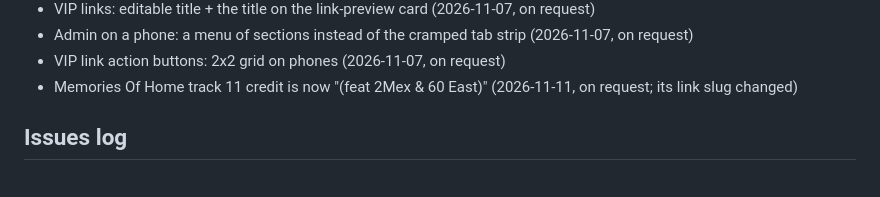
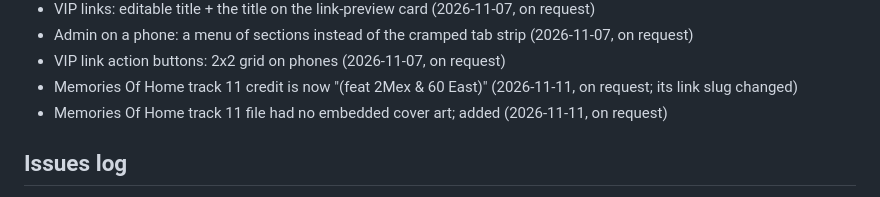
Before and after one commit to killcrey/panchos-bodega, a Markdown page: CLAUDE.md, the part around the change. GitHub-like rendering.

Commit message:
Notes: Memories track 11 cover art embedded
Co-Authored-By: Claude Sonnet 5.5 <noreply@anthropic.com>

```diff
--- a/CLAUDE.md
+++ b/CLAUDE.md
@@ -136,6 +136,7 @@ Full write-ups live in `docs/NOTES-ARCHIVE.md` (not auto-loaded). Before changin
 - Admin on a phone: a menu of sections instead of the cramped tab strip (2026-11-07, on request)
 - VIP link action buttons: 2x2 grid on phones (2026-11-07, on request)
 - Memories Of Home track 11 credit is now "(feat 2Mex & 60 East)" (2026-11-11, on request; its link slug changed)
+- Memories Of Home track 11 file had no embedded cover art; added (2026-11-11, on request)
 
 ## Issues log
 - **RESOLVED (verified live 2026-11-07: disable_signup=true) — public signup was enabled on the live Supabase project (found 2026-11-02)**: a read-only `GET <project>/auth/v1/settings` with the anon key returned `disable_signup: false` (`mailer_autoconfirm: false`, so a confirmed email is required, but anyone with an email address can get one). Every admin table here (orders, tips, email_captures, service_inquiries, lookbook_photos, products writes, …) is guarded only by RLS policies `to authenticated using (true)` — "any logged-in user", which assumed nobody but the owner could ever log in. Not tested by creating an account (that would be a write to the real project), but by design any self-signed-up user can read orders/customer addresses/email captures and edit products/photos. **Fix = turn off "Allow new users to sign up" in the Supabase dashboard (Authentication → Sign In / Providers); it needs the project owner, existing logins keep working. Backstop worth adding after: scope the policies to the admin's email.** Once done, correct this bullet. The new `vip_links` table is additionally locked down by column grants (`insert (label, note)`, `update (revoked)`, no delete — see its migration), so even a rogue login could not pick a token/expiry/product on it.
```
Also changed, not shown: docs/NOTES-ARCHIVE.md (+3 -0 lines).
